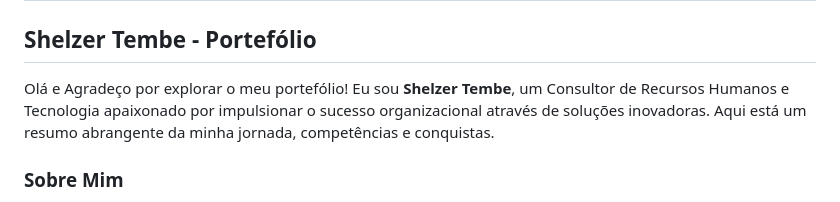
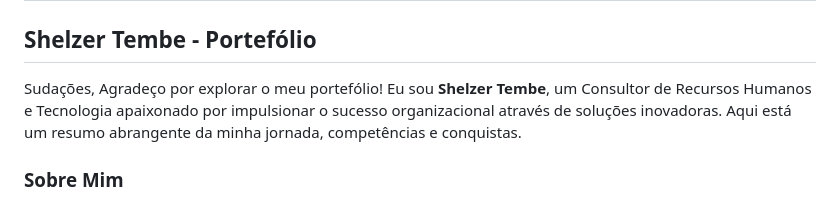
Before and after one commit to ShelzerTembe/Portifolio, a Markdown page: README.md, the part around the change. Drawn GitHub-style.

```diff
--- a/README.md
+++ b/README.md
@@ -1,7 +1,7 @@
 # Portifolio
 
 ## Shelzer Tembe - Portefólio
-Olá e Agradeço por explorar o meu portefólio! Eu sou **Shelzer Tembe**, um Consultor de Recursos Humanos e Tecnologia apaixonado por impulsionar o sucesso organizacional através de soluções inovadoras. Aqui está um resumo abrangente da minha jornada, competências e conquistas.
+Sudações, Agradeço por explorar o meu portefólio! Eu sou **Shelzer Tembe**, um Consultor de Recursos Humanos e Tecnologia apaixonado por impulsionar o sucesso organizacional através de soluções inovadoras. Aqui está um resumo abrangente da minha jornada, competências e conquistas.
 
 ### Sobre Mim
 Sou um profissional dedicado, especializado na integração de estratégias de Recursos Humanos e Tecnologia para impulsionar o desempenho organizacional. A minha abordagem combina conhecimentos sólidos em RH, tecnologia e direito para oferecer soluções abrangentes e eficazes.
```
